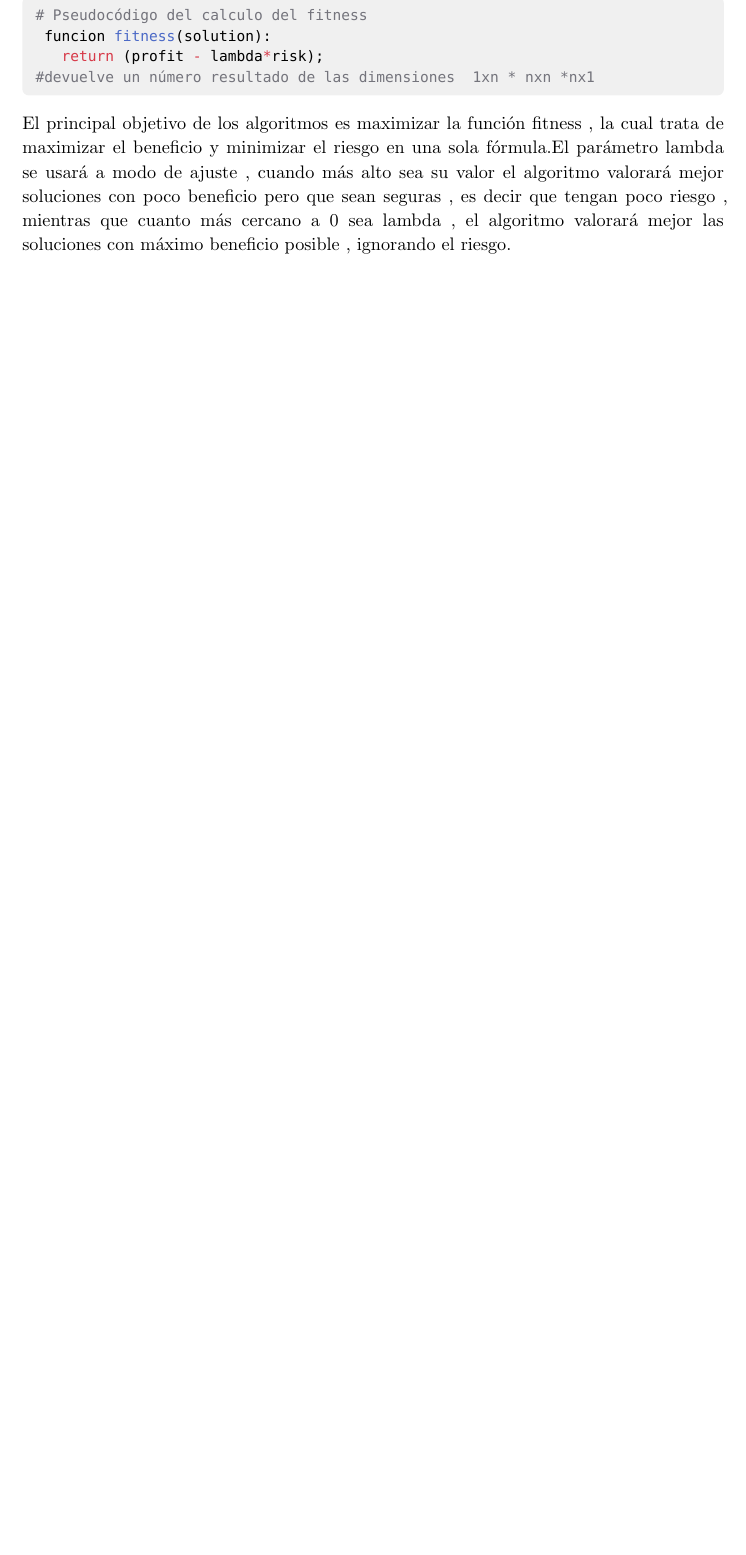
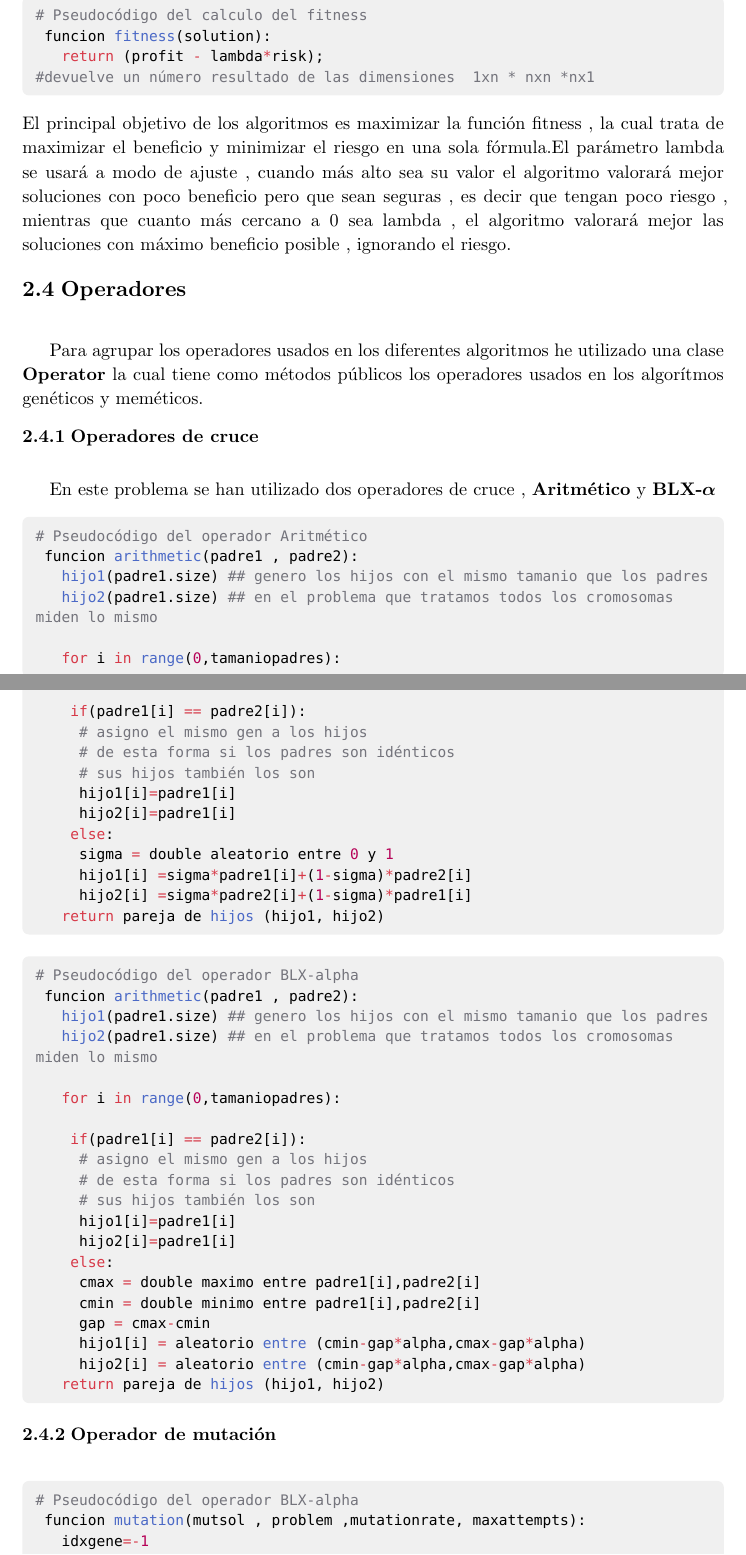
Before and after one commit to Pablolinari/Metaheuristics, a Typst document (memoria2.typ): part of page 7 of 17 before the commit and two parts of pages 7 and 8 of 18 after it, the two joined at a grey line, cut so that both start at the same text, the shorter picture padded with empty space. Compiled offline with Typst 0.15.

Commit message:
aniado pseudocodigo operadores , falta explicar

````diff
--- a/memoria2.typ
+++ b/memoria2.typ
@@ -244,4 +244,29 @@ pesos que ya estén activos , de no ser así si la diferencia es mayor que el li
 
 El principal objetivo de los algoritmos es maximizar la función fitness , la cual trata de maximizar el beneficio y minimizar el riesgo en una sola fórmula.El parámetro lambda se usará a modo de ajuste , cuando más alto sea su valor el algoritmo valorará mejor soluciones con poco beneficio pero que sean seguras , es decir que tengan poco riesgo , mientras que cuanto más cercano a 0 sea lambda , el algoritmo valorará mejor las soluciones con máximo beneficio posible , ignorando el riesgo.
 
+== Operadores
 
+Para agrupar los operadores usados en los diferentes algoritmos he utilizado una clase *Operator* la cual tiene como métodos públicos los operadores usados en los algorítmos genéticos y meméticos.
+
+=== Operadores de cruce
+En este problema se han utilizado dos operadores de cruce , *Aritmético* y *BLX-$alpha$*
+ #block(fill: luma(240), inset: 8pt, radius: 4pt, width: 100%)[
+ ```py
+ # Pseudocódigo del operador Aritmético
+  funcion arithmetic(padre1 , padre2):
+    hijo1(padre1.size) ## genero los hijos con el mismo tamanio que los padres
+    hijo2(padre1.size) ## en el problema que tratamos todos los cromosomas miden lo mismo
+
+    for i in range(0,tamaniopadres):
+
+     if(padre1[i] == padre2[i]):
+      # asigno el mismo gen a los hijos
+      # de esta forma si los padres son idénticos
+      # sus hijos también los son
+      hijo1[i]=padre1[i]
+      hijo2[i]=padre1[i]
+     else:
+      sigma = double aleatorio entre 0 y 1
+      hijo1[i] =sigma*padre1[i]+(1-sigma)*padre2[i]
+      hijo2[i] =sigma*padre2[i]+(1-sigma)*padre1[i]
+    return pareja de hijos (hijo1, hijo2)
@@ -247,0 +279,15 @@ El principal objetivo de los algoritmos es maximizar la función fitness , la cu
+  funcion arithmetic(padre1 , padre2):
+    hijo1(padre1.size) ## genero los hijos con el mismo tamanio que los padres
+    hijo2(padre1.size) ## en el problema que tratamos todos los cromosomas miden lo mismo
+
+    for i in range(0,tamaniopadres):
+
+     if(padre1[i] == padre2[i]):
+      # asigno el mismo gen a los hijos
+      # de esta forma si los padres son idénticos
+      # sus hijos también los son
+      hijo1[i]=padre1[i]
+      hijo2[i]=padre1[i]
+     else:
+      cmax = double maximo entre padre1[i],padre2[i]
+      cmin = double minimo entre padre1[i],padre2[i]
@@ -247,0 +297,4 @@ El principal objetivo de los algoritmos es maximizar la función fitness , la cu
+    return pareja de hijos (hijo1, hijo2)
+ ```]
+
+=== Operador de mutación
@@ -247,0 +306,3 @@ El principal objetivo de los algoritmos es maximizar la función fitness , la cu
+  funcion mutation(mutsol , problem ,mutationrate, maxattempts):
+    idxgene=-1
+    amount =0
@@ -247,0 +330,3 @@ El principal objetivo de los algoritmos es maximizar la función fitness , la cu
+     return false
+
+    idxnextgene=-1
@@ -248,3 +358,6 @@ El principal objetivo de los algoritmos es maximizar la función fitness , la cu
+     return false
+    # si la solucion no es valida no la usaré.
+ ```]
 #pagebreak()
 = Estructura de los algoritmos
 
````
Also changed, not shown: memoria2.typ (71 more changed lines).
